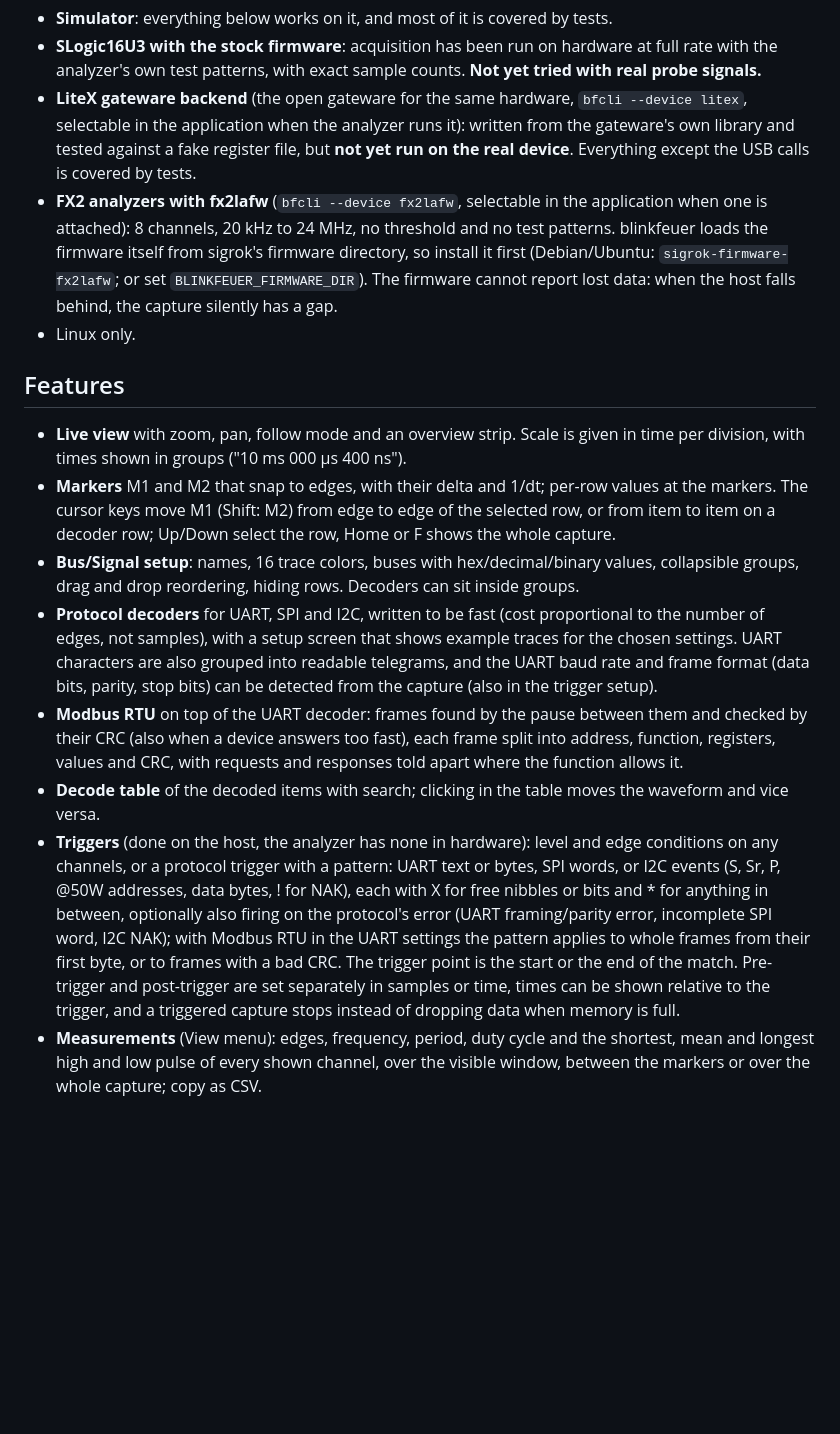
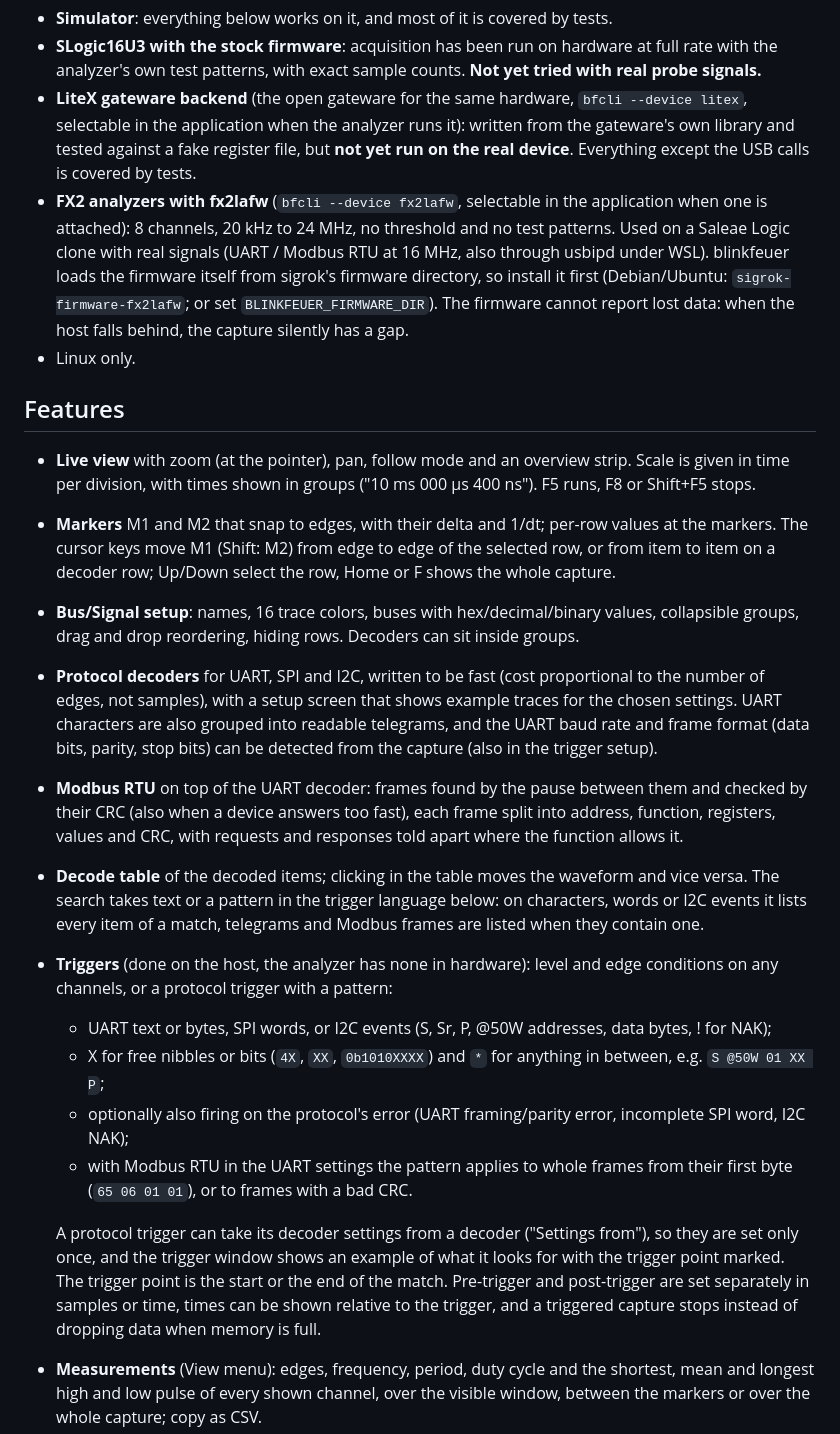
Before and after one commit to ZeroMips/blinkfeuer, a Markdown page: README.md, the part around one of its changes. Drawn GitHub-style; blank space fills up the shorter version.

Commit message:
README: bring up to date, new screenshot
The README describes the pattern search of the decode table, decoder
settings shared with the trigger, the trigger example, Modbus frames in
the trigger, zoom at the pointer and the run/stop keys, and the FX2
backend as used with real signals. The screenshot shows the decoder
setup and the decode table next to the waveform; docs/screenshot.sh
makes it again.

Co-Authored-By: Claude Sonnet 5.5 <noreply@anthropic.com>

```diff
--- a/README.md
+++ b/README.md
@@ -30,7 +31,8 @@ A working first version. What is verified and what is not:
   application when the analyzer runs it): written from the gateware's own library and tested against a fake
   register file, but **not yet run on the real device**. Everything except the USB calls is covered by tests.
 - **FX2 analyzers with fx2lafw** (`bfcli --device fx2lafw`, selectable in the application when one is attached):
-  8 channels, 20 kHz to 24 MHz, no threshold and no test patterns. blinkfeuer loads the firmware itself
+  8 channels, 20 kHz to 24 MHz, no threshold and no test patterns. Used on a Saleae Logic clone with real
+  signals (UART / Modbus RTU at 16 MHz, also through usbipd under WSL). blinkfeuer loads the firmware itself
   from sigrok's firmware directory, so install it first (Debian/Ubuntu: `sigrok-firmware-fx2lafw`; or set
   `BLINKFEUER_FIRMWARE_DIR`). The firmware cannot report lost data: when the host falls behind, the
   capture silently has a gap.
@@ -38,8 +40,8 @@ A working first version. What is verified and what is not:
 
 ## Features
 
-- **Live view** with zoom, pan, follow mode and an overview strip. Scale is given in time per division,
-  with times shown in groups ("10 ms 000 µs 400 ns").
+- **Live view** with zoom (at the pointer), pan, follow mode and an overview strip. Scale is given in
+  time per division, with times shown in groups ("10 ms 000 µs 400 ns"). F5 runs, F8 or Shift+F5 stops.
 - **Markers** M1 and M2 that snap to edges, with their delta and 1/dt; per-row values at the markers.
   The cursor keys move M1 (Shift: M2) from edge to edge of the selected row, or from item to item on a
   decoder row; Up/Down select the row, Home or F shows the whole capture.
@@ -52,15 +54,24 @@ A working first version. What is verified and what is not:
 - **Modbus RTU** on top of the UART decoder: frames found by the pause between them and checked by their
   CRC (also when a device answers too fast), each frame split into address, function, registers,
   values and CRC, with requests and responses told apart where the function allows it.
-- **Decode table** of the decoded items with search; clicking in the table moves the waveform and vice versa.
+- **Decode table** of the decoded items; clicking in the table moves the waveform and vice versa. The
+  search takes text or a pattern in the trigger language below: on characters, words or I2C events it
+  lists every item of a match, telegrams and Modbus frames are listed when they contain one.
 - **Triggers** (done on the host, the analyzer has none in hardware): level and edge conditions on any
-  channels, or a protocol trigger with a pattern: UART text or bytes, SPI words, or I2C events (S, Sr,
-  P, @50W addresses, data bytes, ! for NAK), each with X for free nibbles or bits and * for anything in
-  between, optionally also firing on the protocol's error (UART framing/parity error, incomplete SPI
-  word, I2C NAK); with Modbus RTU in the UART settings the pattern applies to whole frames from their
-  first byte, or to frames with a bad CRC. The trigger point is the start or the end of the match. Pre-trigger and
-  post-trigger are set separately in samples or time, times can be shown relative to the trigger, and a
-  triggered capture stops instead of dropping data when memory is full.
+  channels, or a protocol trigger with a pattern:
+  - UART text or bytes, SPI words, or I2C events (S, Sr, P, @50W addresses, data bytes, ! for NAK);
+  - X for free nibbles or bits (`4X`, `XX`, `0b1010XXXX`) and `*` for anything in between, e.g.
+    `S @50W 01 XX P`;
+  - optionally also firing on the protocol's error (UART framing/parity error, incomplete SPI word,
+    I2C NAK);
+  - with Modbus RTU in the UART settings the pattern applies to whole frames from their first byte
+    (`65 06 01 01`), or to frames with a bad CRC.
+
+  A protocol trigger can take its decoder settings from a decoder ("Settings from"), so they are set
+  only once, and the trigger window shows an example of what it looks for with the trigger point
+  marked. The trigger point is the start or the end of the match. Pre-trigger and post-trigger are set
+  separately in samples or time, times can be shown relative to the trigger, and a triggered capture
+  stops instead of dropping data when memory is full.
 - **Measurements** (View menu): edges, frequency, period, duty cycle and the shortest, mean and longest
   high and low pulse of every shown channel, over the visible window, between the markers or over the whole
   capture; copy as CSV.
```
Also changed, not shown: other parts of README.md (+5 -4 lines), docs/screenshot.png, 1 other file.
